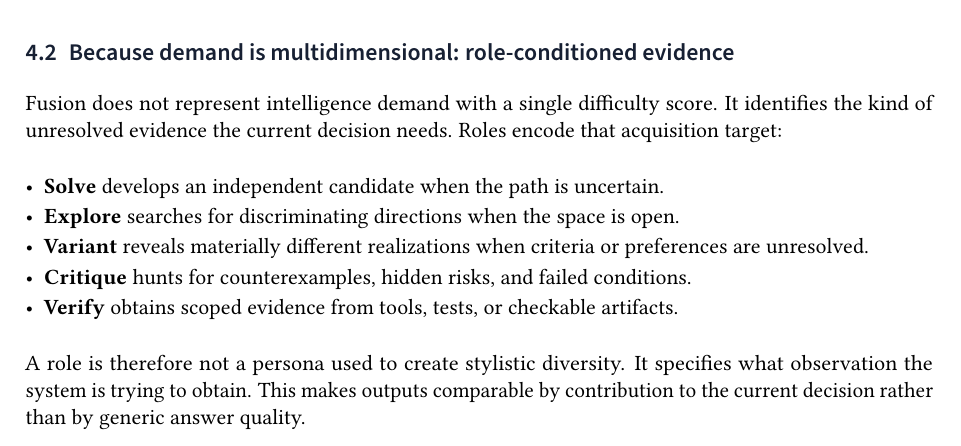
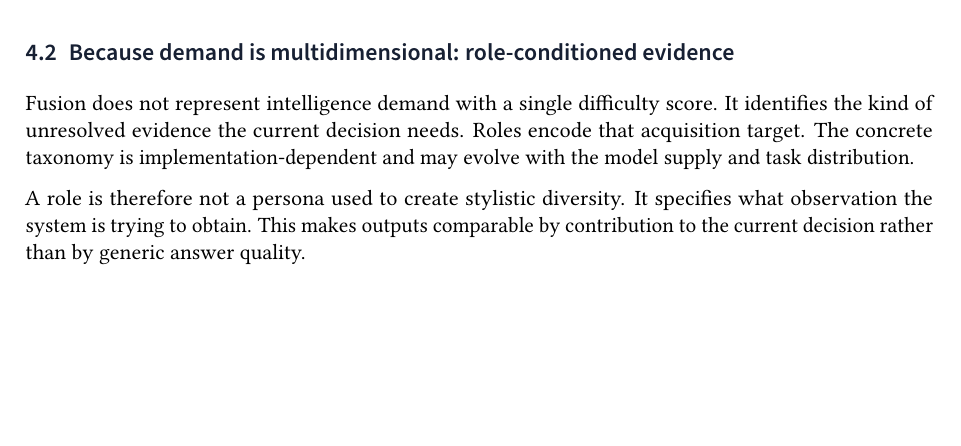
Before and after one commit to FlockFinch-Fusion/fusion-whitepaper, a LaTeX document (main.tex, which reads sections/04-system.tex): part of page 7 of 15, cut so that both start at the same text, the shorter picture padded with empty space. Compiled offline with pdfLaTeX.

Commit message:
revise: abstract concrete role taxonomy

```diff
--- a/sections/04-system.tex
+++ b/sections/04-system.tex
@@ -65,15 +65,9 @@ failure evidence should change the allocation rather than reset the task.
 
 Fusion does not represent intelligence demand with a single difficulty score.
 It identifies the kind of unresolved evidence the current decision needs.
-Roles encode that acquisition target:
-
-\begin{itemize}
-  \item \textbf{Solve} develops an independent candidate when the path is uncertain.
-  \item \textbf{Explore} searches for discriminating directions when the space is open.
-  \item \textbf{Variant} reveals materially different realizations when criteria or preferences are unresolved.
-  \item \textbf{Critique} hunts for counterexamples, hidden risks, and failed conditions.
-  \item \textbf{Verify} obtains scoped evidence from tools, tests, or checkable artifacts.
-\end{itemize}
+Roles encode that acquisition target. The concrete taxonomy is
+implementation-dependent and may evolve with the model supply and task
+distribution.
 
 A role is therefore not a persona used to create stylistic diversity. It
 specifies what observation the system is trying to obtain. This makes outputs
```
